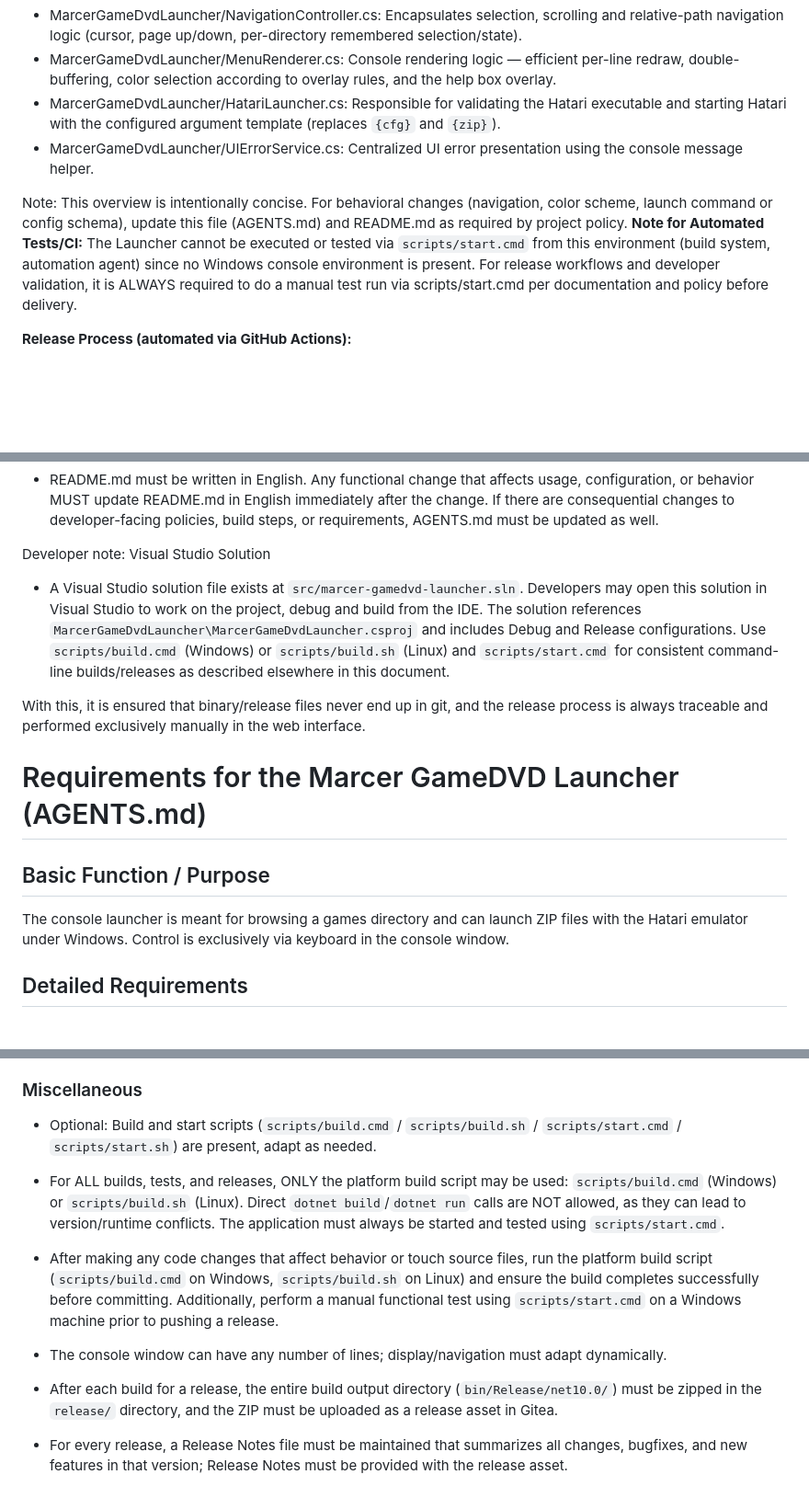
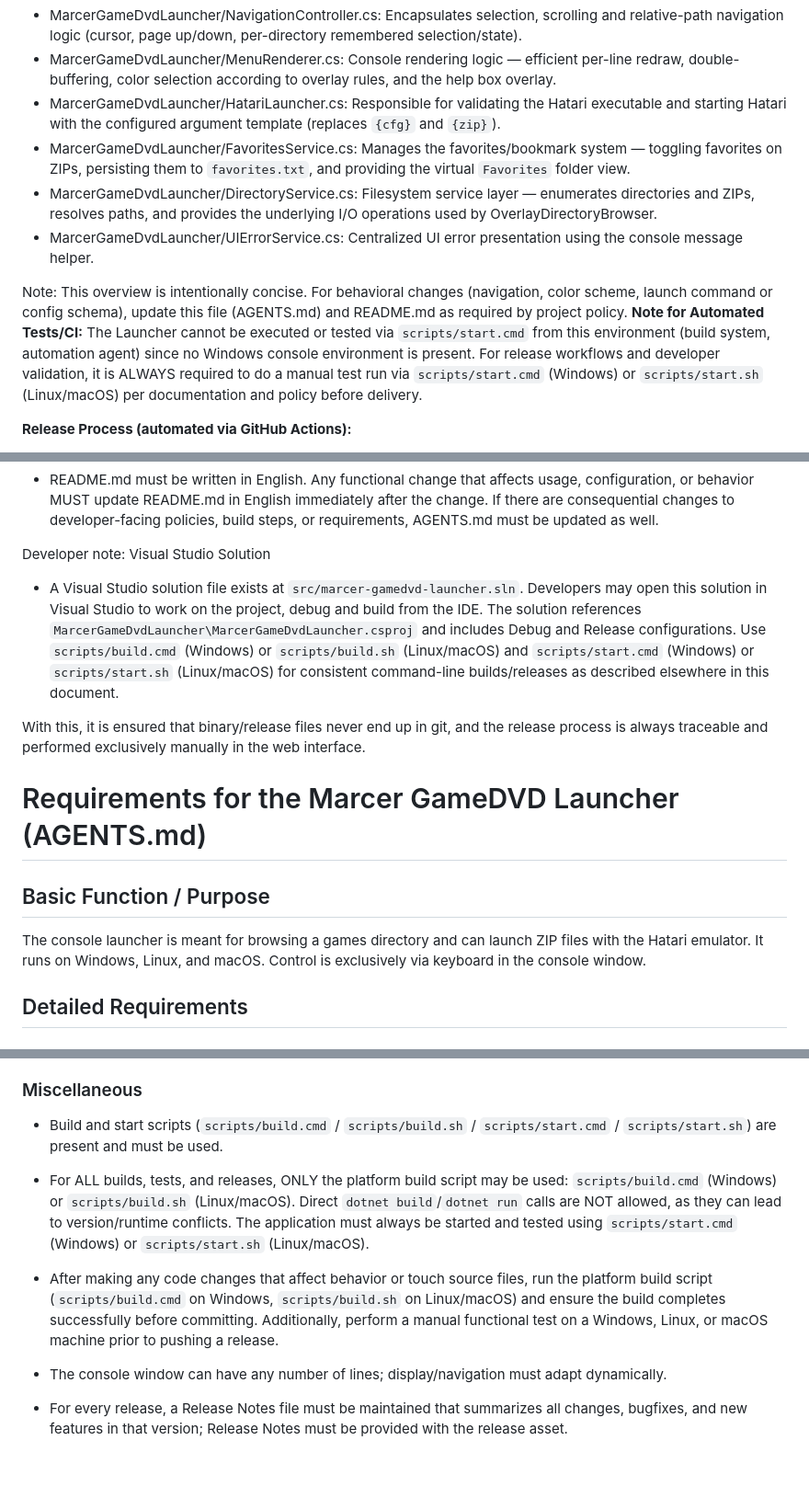
Before and after one commit to skoelle/marcer-gamedvd-launcher, a Markdown page: AGENTS.md, 3 parts joined by grey strips. Shown at 92% size. Rendered like a GitHub page; blank space fills up the shorter version.

```diff
--- a/AGENTS.md
+++ b/AGENTS.md
@@ -14,11 +14,13 @@ The implementation is split into focused modules (files) under the `src/MarcerGa
 - MarcerGameDvdLauncher/NavigationController.cs: Encapsulates selection, scrolling and relative-path navigation logic (cursor, page up/down, per-directory remembered selection/state).
 - MarcerGameDvdLauncher/MenuRenderer.cs: Console rendering logic — efficient per-line redraw, double-buffering, color selection according to overlay rules, and the help box overlay.
 - MarcerGameDvdLauncher/HatariLauncher.cs: Responsible for validating the Hatari executable and starting Hatari with the configured argument template (replaces `{cfg}` and `{zip}`).
+- MarcerGameDvdLauncher/FavoritesService.cs: Manages the favorites/bookmark system — toggling favorites on ZIPs, persisting them to `favorites.txt`, and providing the virtual `Favorites` folder view.
+- MarcerGameDvdLauncher/DirectoryService.cs: Filesystem service layer — enumerates directories and ZIPs, resolves paths, and provides the underlying I/O operations used by OverlayDirectoryBrowser.
 - MarcerGameDvdLauncher/UIErrorService.cs: Centralized UI error presentation using the console message helper.
 
 Note: This overview is intentionally concise. For behavioral changes (navigation, color scheme, launch command or config schema), update this file (AGENTS.md) and README.md as required by project policy.
 **Note for Automated Tests/CI:**
-The Launcher cannot be executed or tested via `scripts/start.cmd` from this environment (build system, automation agent) since no Windows console environment is present. For release workflows and developer validation, it is ALWAYS required to do a manual test run via scripts/start.cmd per documentation and policy before delivery.
+The Launcher cannot be executed or tested via `scripts/start.cmd` from this environment (build system, automation agent) since no Windows console environment is present. For release workflows and developer validation, it is ALWAYS required to do a manual test run via `scripts/start.cmd` (Windows) or `scripts/start.sh` (Linux/macOS) per documentation and policy before delivery.
 
 **Release Process (automated via GitHub Actions):**
 - Pushing a tag (`v*`) triggers the GitHub Action workflow (`.github/workflows/release.yml`).
@@ -35,14 +37,14 @@ Additional policy:
 - README.md must be written in English. Any functional change that affects usage, configuration, or behavior MUST update README.md in English immediately after the change. If there are consequential changes to developer-facing policies, build steps, or requirements, AGENTS.md must be updated as well.
 
 Developer note: Visual Studio Solution
-- A Visual Studio solution file exists at `src/marcer-gamedvd-launcher.sln`. Developers may open this solution in Visual Studio to work on the project, debug and build from the IDE. The solution references `MarcerGameDvdLauncher\MarcerGameDvdLauncher.csproj` and includes Debug and Release configurations. Use `scripts/build.cmd` (Windows) or `scripts/build.sh` (Linux) and `scripts/start.cmd` for consistent command-line builds/releases as described elsewhere in this document.
+- A Visual Studio solution file exists at `src/marcer-gamedvd-launcher.sln`. Developers may open this solution in Visual Studio to work on the project, debug and build from the IDE. The solution references `MarcerGameDvdLauncher\MarcerGameDvdLauncher.csproj` and includes Debug and Release configurations. Use `scripts/build.cmd` (Windows) or `scripts/build.sh` (Linux/macOS) and `scripts/start.cmd` (Windows) or `scripts/start.sh` (Linux/macOS) for consistent command-line builds/releases as described elsewhere in this document.
 
 With this, it is ensured that binary/release files never end up in git, and the release process is always traceable and performed exclusively manually in the web interface.
 
 # Requirements for the Marcer GameDVD Launcher (AGENTS.md)
 
 ## Basic Function / Purpose
-The console launcher is meant for browsing a games directory and can launch ZIP files with the Hatari emulator under Windows. Control is exclusively via keyboard in the console window.
+The console launcher is meant for browsing a games directory and can launch ZIP files with the Hatari emulator. It runs on Windows, Linux, and macOS. Control is exclusively via keyboard in the console window.
 
 ## Detailed Requirements
 
@@ -79,11 +81,10 @@ The console launcher is meant for browsing a games directory and can launch ZIP
  - Hatari.Executable is validated during startup: the path is resolved (relative to the EXE directory when applicable) and must point to an existing file. If validation fails the program must present a clear error and exit.
 
 ### Miscellaneous
-- Optional: Build and start scripts (`scripts/build.cmd` / `scripts/build.sh` / `scripts/start.cmd` / `scripts/start.sh`) are present, adapt as needed.
- - For ALL builds, tests, and releases, ONLY the platform build script may be used: `scripts/build.cmd` (Windows) or `scripts/build.sh` (Linux). Direct `dotnet build`/`dotnet run` calls are NOT allowed, as they can lead to version/runtime conflicts. The application must always be started and tested using `scripts/start.cmd`.
- - After making any code changes that affect behavior or touch source files, run the platform build script (`scripts/build.cmd` on Windows, `scripts/build.sh` on Linux) and ensure the build completes successfully before committing. Additionally, perform a manual functional test using `scripts/start.cmd` on a Windows machine prior to pushing a release.
+- Build and start scripts (`scripts/build.cmd` / `scripts/build.sh` / `scripts/start.cmd` / `scripts/start.sh`) are present and must be used.
+ - For ALL builds, tests, and releases, ONLY the platform build script may be used: `scripts/build.cmd` (Windows) or `scripts/build.sh` (Linux/macOS). Direct `dotnet build`/`dotnet run` calls are NOT allowed, as they can lead to version/runtime conflicts. The application must always be started and tested using `scripts/start.cmd` (Windows) or `scripts/start.sh` (Linux/macOS).
+ - After making any code changes that affect behavior or touch source files, run the platform build script (`scripts/build.cmd` on Windows, `scripts/build.sh` on Linux/macOS) and ensure the build completes successfully before committing. Additionally, perform a manual functional test on a Windows, Linux, or macOS machine prior to pushing a release.
 - The console window can have any number of lines; display/navigation must adapt dynamically.
-- After each build for a release, the entire build output directory (`bin/Release/net10.0/`) must be zipped in the `release/` directory, and the ZIP must be uploaded as a release asset in Gitea.
 - For every release, a Release Notes file must be maintained that summarizes all changes, bugfixes, and new features in that version; Release Notes must be provided with the release asset.
 
  - **IMPORTANT:** With any functional change to the launcher, BOTH this file (AGENTS.md) AND the README.md must always be updated and kept current. Immediately after, a successful build must be executed. This is mandatory for all development on the project.
```
